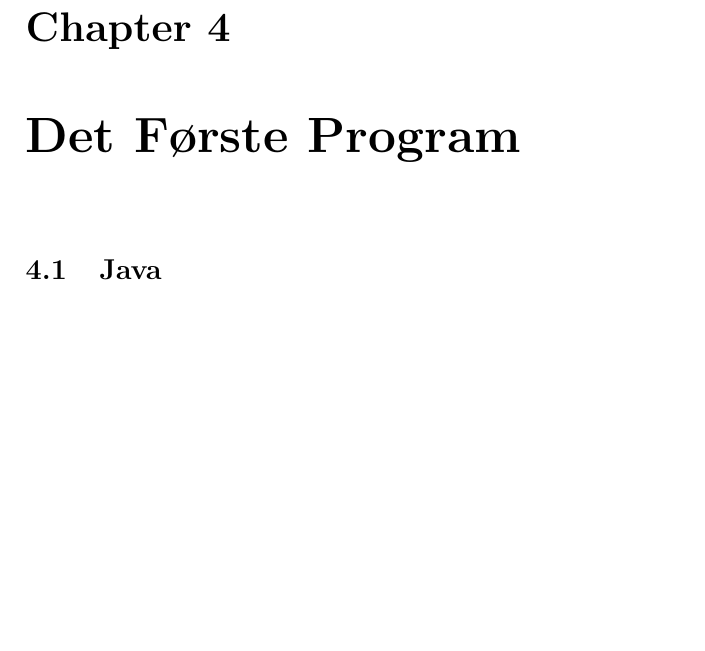
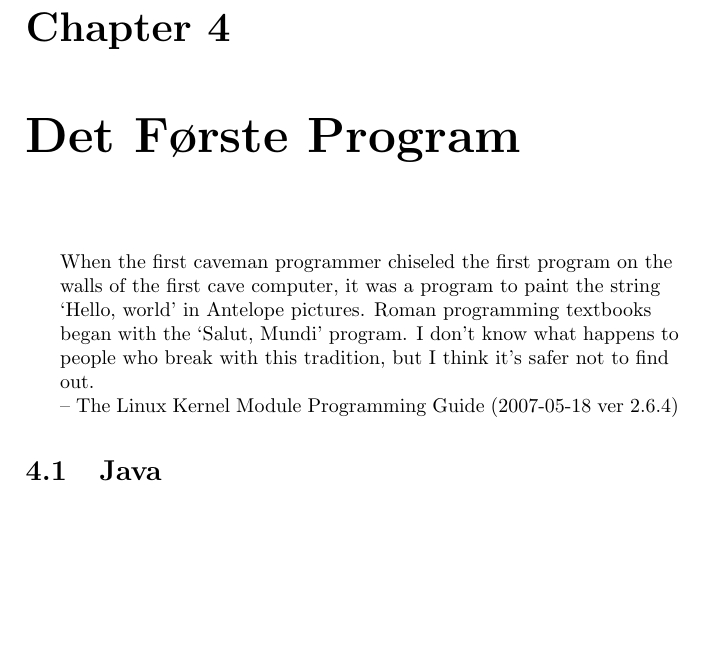
Before and after one commit to aslakjohansen/progintro, a LaTeX book (doc/document.tex, which reads doc/contents/first/main.tex): part of page 11 of 25, cut so that both start at the same text. Compiled offline with pdfLaTeX.

Commit message:
Added an inspirational quote

```diff
--- a/doc/contents/first/main.tex
+++ b/doc/contents/first/main.tex
@@ -1,4 +1,8 @@
 \chapter{Det Første Program}
 \label{sec:first}
 
+\begin{inspiration}{The Linux Kernel Module Programming Guide (2007-05-18 ver 2.6.4)}
+When the first caveman programmer chiseled the first program on the walls of the first cave computer, it was a program to paint the string `Hello, world' in Antelope pictures. Roman programming textbooks began with the `Salut, Mundi' program. I don't know what happens to people who break with this tradition, but I think it's safer not to find out.
+\end{inspiration}
+
 \input{contents/first/lang/java/java}
--- a/doc/document.tex
+++ b/doc/document.tex
@@ -2,6 +2,7 @@
 
 \usepackage{hyperref}
 \usepackage{tikz}
+\usepackage{environ}
 
 % tikz config
 \usetikzlibrary{shapes,fit,calc}
@@ -19,6 +20,19 @@
 \setlength{\parindent}{0mm}
 
 \newcommand{\langsection}[1]{\section{#1}}
+
+\newenvironment{inspiration}[1]
+{
+    \begin{center}
+    \newcommand{\temp}{#1}
+    \begin{minipage}{0.9\textwidth}
+}
+{
+    \\
+    \raggedright{-- \temp}
+    \end{minipage}
+    \end{center}
+}
 
 \begin{document}
 
```
